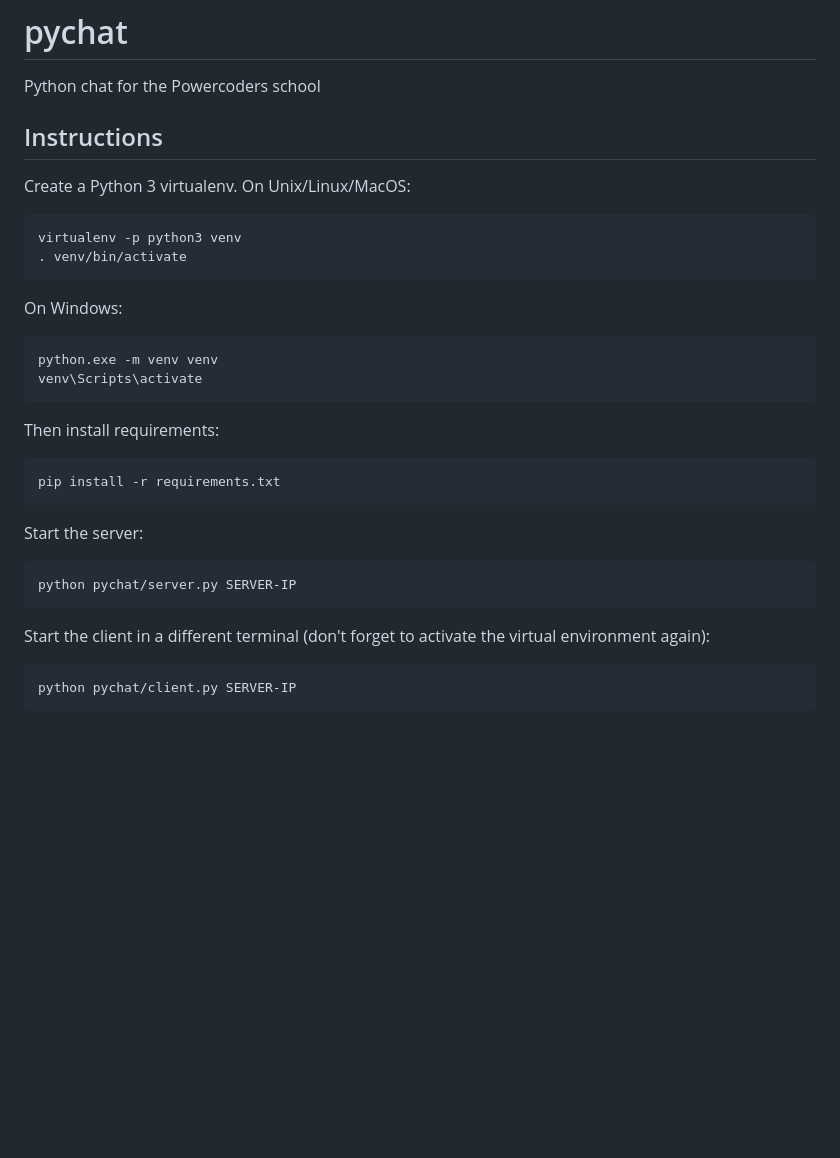
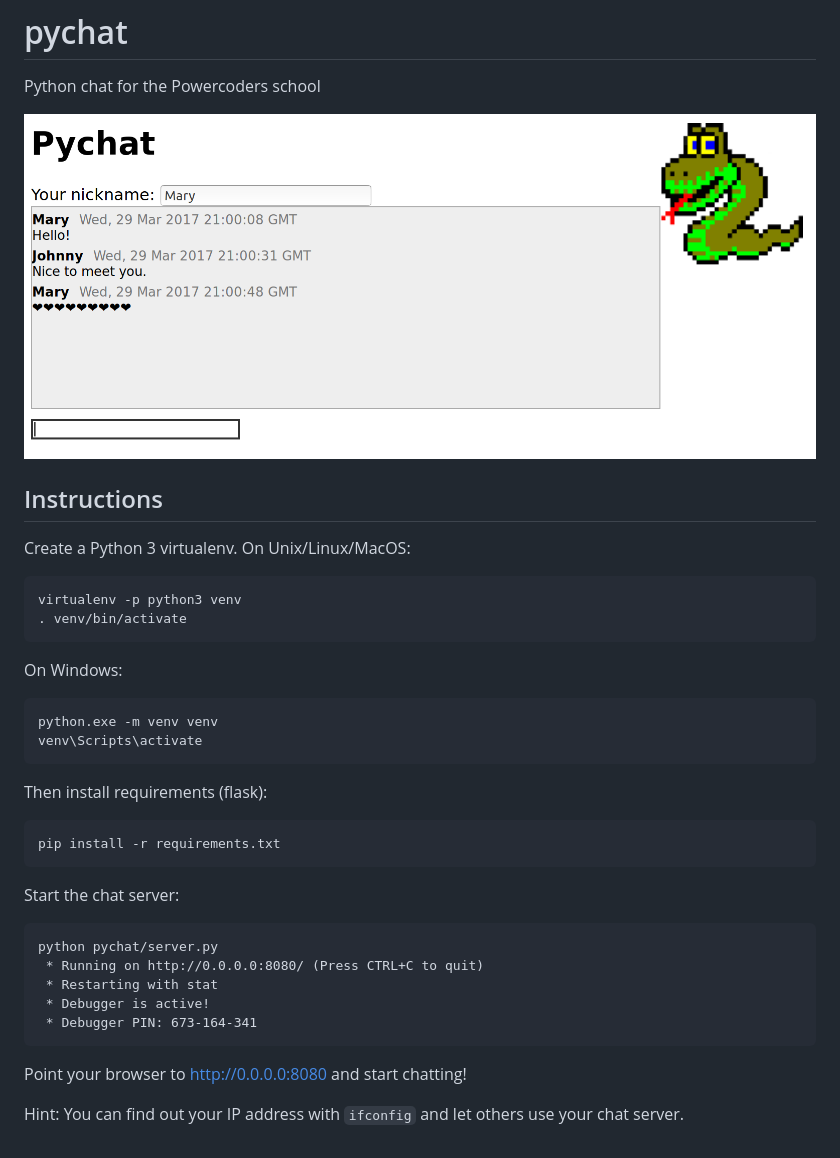
Before and after one commit to weatherfrog/pychat, a Markdown page: README.md, the part around the change. GitHub-like rendering; pictures changed too: screenshot.png (added); blank space fills up the shorter version.

````diff
--- a/README.md
+++ b/README.md
@@ -1,6 +1,9 @@
 # pychat
 
 Python chat for the Powercoders school
+
+![Screenshot](screenshot.png)
+
 
 
 ## Instructions
@@ -19,21 +22,24 @@ python.exe -m venv venv
 venv\Scripts\activate
 ```
 
-Then install requirements:
+Then install requirements (flask):
 
 ```
 pip install -r requirements.txt
 ```
 
-Start the server:
+Start the chat server:
 
 ```
-python pychat/server.py SERVER-IP
+python pychat/server.py
+ * Running on http://0.0.0.0:8080/ (Press CTRL+C to quit)
+ * Restarting with stat
+ * Debugger is active!
+ * Debugger PIN: 673-164-341
 ```
 
-Start the client in a different terminal (don't forget to activate the virtual
-environment again):
+Point your browser to [http://0.0.0.0:8080](http://0.0.0.0:8080) and start
+chatting!
 
-```
-python pychat/client.py SERVER-IP
-```
+Hint: You can find out your IP address with `ifconfig` and let others use your
+chat server.
````
Also changed, not shown: 7 other files.
